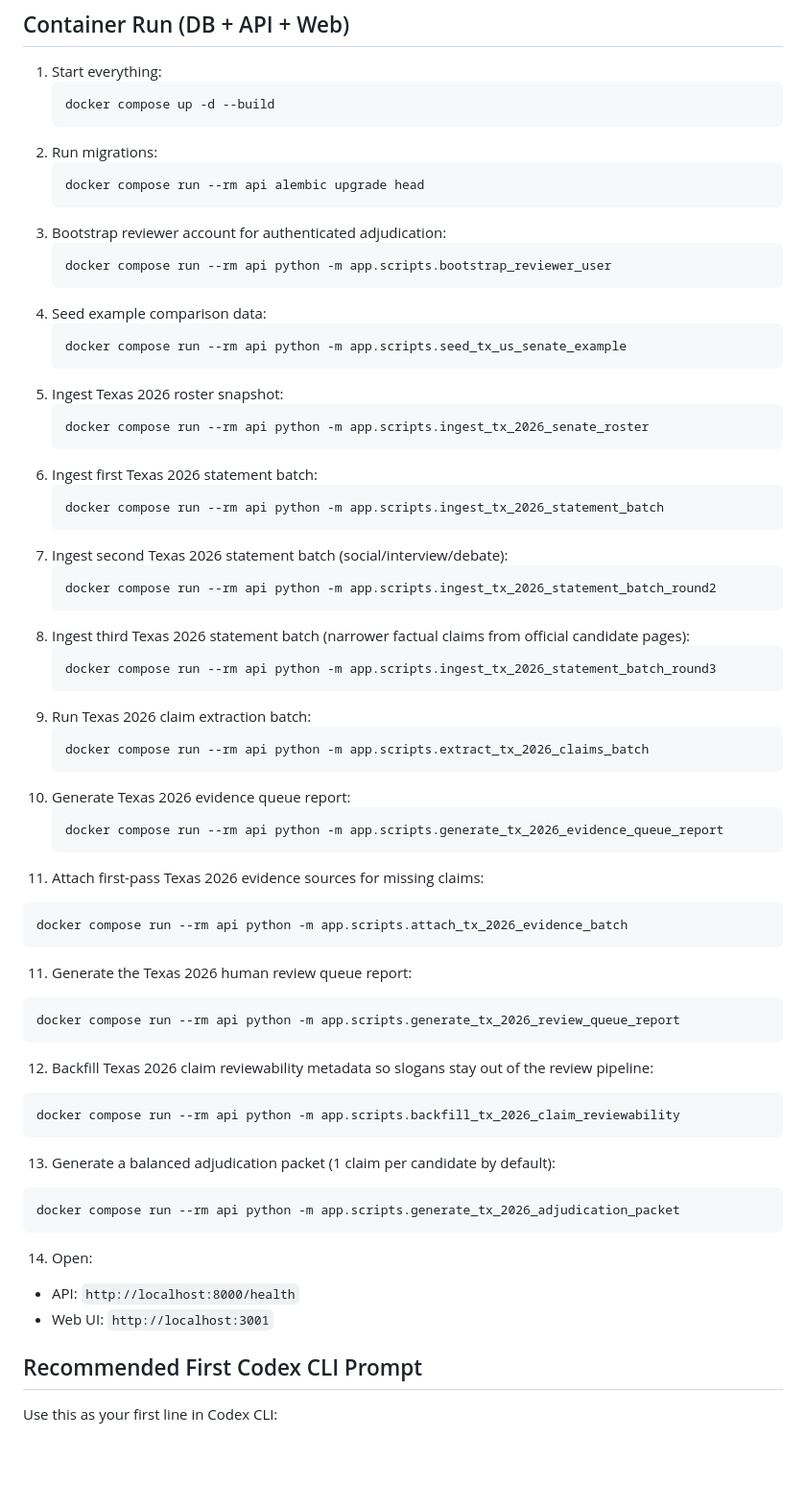
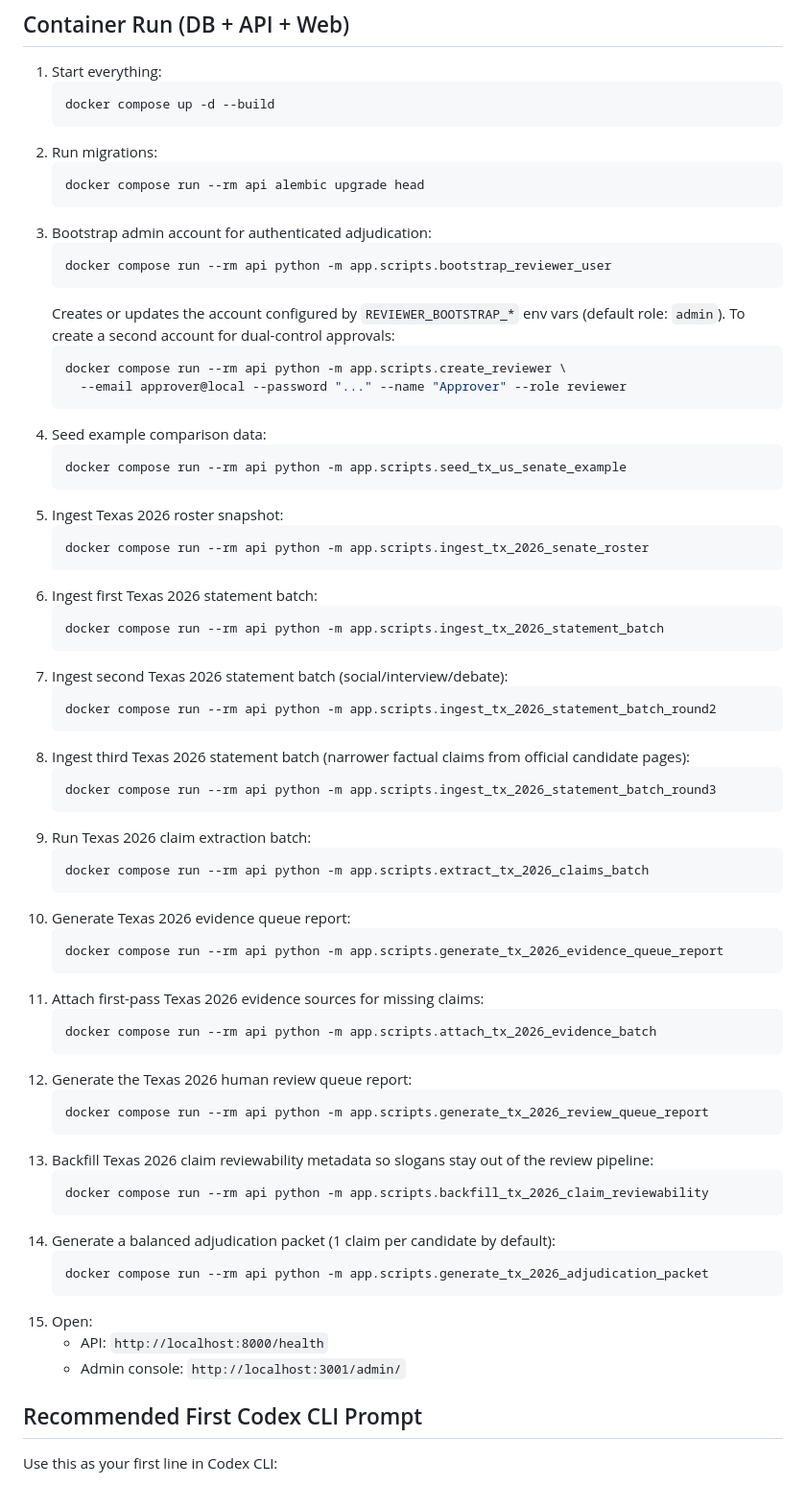
Before and after one commit to sd5994077/civic-fact-audit, a Markdown page: README.md, the part around one of its changes. Shown at 96% size. Rendered like a GitHub page; blank space fills up the shorter version.

````diff
--- a/README.md
+++ b/README.md
@@ -60,57 +60,63 @@ A standalone project to track political candidate claims, verify them against cr
    ```bash
    docker compose run --rm api alembic upgrade head
    ```
-3. Bootstrap reviewer account for authenticated adjudication:
+3. Bootstrap admin account for authenticated adjudication:
    ```bash
    docker compose run --rm api python -m app.scripts.bootstrap_reviewer_user
+   ```
+   Creates or updates the account configured by `REVIEWER_BOOTSTRAP_*` env vars (default role: `admin`).
+   To create a second account for dual-control approvals:
+   ```bash
+   docker compose run --rm api python -m app.scripts.create_reviewer \
+     --email approver@local --password "..." --name "Approver" --role reviewer
    ```
 4. Seed example comparison data:
    ```bash
    docker compose run --rm api python -m app.scripts.seed_tx_us_senate_example
    ```
-4. Ingest Texas 2026 roster snapshot:
+5. Ingest Texas 2026 roster snapshot:
    ```bash
    docker compose run --rm api python -m app.scripts.ingest_tx_2026_senate_roster
    ```
-5. Ingest first Texas 2026 statement batch:
+6. Ingest first Texas 2026 statement batch:
    ```bash
    docker compose run --rm api python -m app.scripts.ingest_tx_2026_statement_batch
    ```
-6. Ingest second Texas 2026 statement batch (social/interview/debate):
+7. Ingest second Texas 2026 statement batch (social/interview/debate):
    ```bash
    docker compose run --rm api python -m app.scripts.ingest_tx_2026_statement_batch_round2
    ```
-7. Ingest third Texas 2026 statement batch (narrower factual claims from official candidate pages):
+8. Ingest third Texas 2026 statement batch (narrower factual claims from official candidate pages):
    ```bash
    docker compose run --rm api python -m app.scripts.ingest_tx_2026_statement_batch_round3
    ```
-8. Run Texas 2026 claim extraction batch:
+9. Run Texas 2026 claim extraction batch:
    ```bash
    docker compose run --rm api python -m app.scripts.extract_tx_2026_claims_batch
    ```
-9. Generate Texas 2026 evidence queue report:
-   ```bash
-   docker compose run --rm api python -m app.scripts.generate_tx_2026_evidence_queue_report
-   ```
-10. Attach first-pass Texas 2026 evidence sources for missing claims:
-   ```bash
-   docker compose run --rm api python -m app.scripts.attach_tx_2026_evidence_batch
-   ```
-11. Generate the Texas 2026 human review queue report:
-   ```bash
-   docker compose run --rm api python -m app.scripts.generate_tx_2026_review_queue_report
-   ```
-12. Backfill Texas 2026 claim reviewability metadata so slogans stay out of the review pipeline:
-   ```bash
-   docker compose run --rm api python -m app.scripts.backfill_tx_2026_claim_reviewability
-   ```
-13. Generate a balanced adjudication packet (1 claim per candidate by default):
-   ```bash
-   docker compose run --rm api python -m app.scripts.generate_tx_2026_adjudication_packet
-   ```
-14. Open:
-   - API: `http://localhost:8000/health`
-   - Web UI: `http://localhost:3001`
+10. Generate Texas 2026 evidence queue report:
+    ```bash
+    docker compose run --rm api python -m app.scripts.generate_tx_2026_evidence_queue_report
+    ```
+11. Attach first-pass Texas 2026 evidence sources for missing claims:
+    ```bash
+    docker compose run --rm api python -m app.scripts.attach_tx_2026_evidence_batch
+    ```
+12. Generate the Texas 2026 human review queue report:
+    ```bash
+    docker compose run --rm api python -m app.scripts.generate_tx_2026_review_queue_report
+    ```
+13. Backfill Texas 2026 claim reviewability metadata so slogans stay out of the review pipeline:
+    ```bash
+    docker compose run --rm api python -m app.scripts.backfill_tx_2026_claim_reviewability
+    ```
+14. Generate a balanced adjudication packet (1 claim per candidate by default):
+    ```bash
+    docker compose run --rm api python -m app.scripts.generate_tx_2026_adjudication_packet
+    ```
+15. Open:
+    - API: `http://localhost:8000/health`
+    - Admin console: `http://localhost:3001/admin/`
 
 ## Recommended First Codex CLI Prompt
 Use this as your first line in Codex CLI:
````
Also changed, not shown: other parts of README.md (+38 -38 lines).
